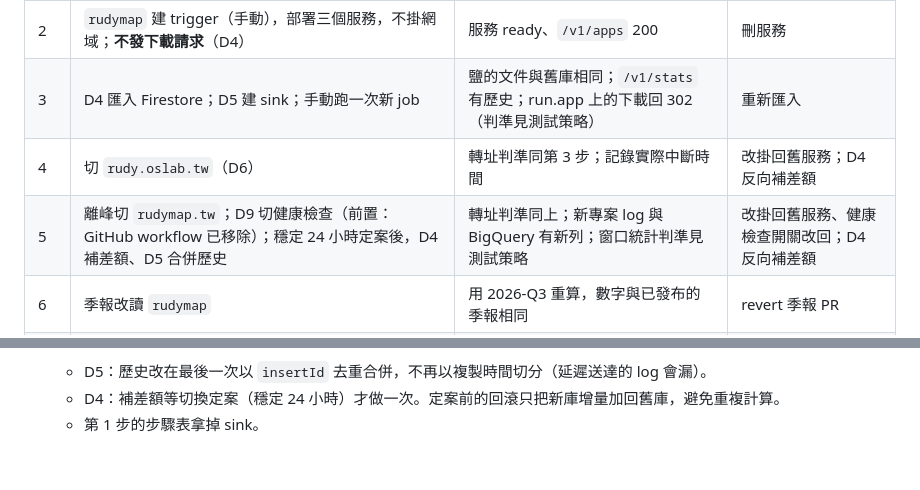
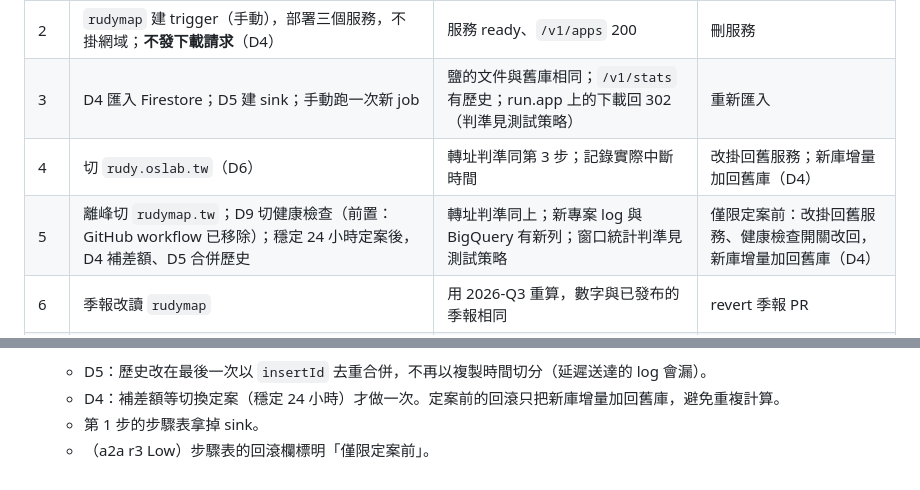
Before and after one commit to outdoorsafetylab/rudy-balancer, a Markdown page: docs/proposal/move_to_rudymap_plan.md, 2 parts joined by grey strips. GitHub-like rendering.

Commit message:
Plan r3: rollback column says before the cutover is final
Co-Authored-By: Claude Opus 5.5 <noreply@anthropic.com>
Claude-Session: https://claude.ai/code/session_013sdxWQenFW2gt9ynkzFEkV

```diff
--- a/docs/proposal/move_to_rudymap_plan.md
+++ b/docs/proposal/move_to_rudymap_plan.md
@@ -132,8 +132,8 @@ Search Console 擁有者，等於合併 PR 就能動到網域控制權（devops
 | 1 | D2 改名舊 root、新 root bootstrap（Director 建 state bucket＋本機 apply）：GitOps 身分、Firestore、AR、服務帳號、secret 容器、BigQuery dataset、job（關閉） | 第二次 plan 為空 | destroy 新 root（Firestore 位置除外，見 D3） |
 | 2 | `rudymap` 建 trigger（手動），部署三個服務，不掛網域；**不發下載請求**（D4） | 服務 ready、`/v1/apps` 200 | 刪服務 |
 | 3 | D4 匯入 Firestore；D5 建 sink；手動跑一次新 job | 鹽的文件與舊庫相同；`/v1/stats` 有歷史；run.app 上的下載回 302（判準見測試策略） | 重新匯入 |
-| 4 | 切 `rudy.oslab.tw`（D6） | 轉址判準同第 3 步；記錄實際中斷時間 | 改掛回舊服務；D4 反向補差額 |
-| 5 | 離峰切 `rudymap.tw`；D9 切健康檢查（前置：GitHub workflow 已移除）；穩定 24 小時定案後，D4 補差額、D5 合併歷史 | 轉址判準同上；新專案 log 與 BigQuery 有新列；窗口統計判準見測試策略 | 改掛回舊服務、健康檢查開關改回；D4 反向補差額 |
+| 4 | 切 `rudy.oslab.tw`（D6） | 轉址判準同第 3 步；記錄實際中斷時間 | 改掛回舊服務；新庫增量加回舊庫（D4） |
+| 5 | 離峰切 `rudymap.tw`；D9 切健康檢查（前置：GitHub workflow 已移除）；穩定 24 小時定案後，D4 補差額、D5 合併歷史 | 轉址判準同上；新專案 log 與 BigQuery 有新列；窗口統計判準見測試策略 | 僅限定案前：改掛回舊服務、健康檢查開關改回，新庫增量加回舊庫（D4） |
 | 6 | 季報改讀 `rudymap` | 用 2026-Q3 重算，數字與已發布的季報相同 | revert 季報 PR |
 | 7 | 觀察 7 天後刪舊（D10） | `outdoorsafetylab` 裡找不到分流器的資源 | 無（刪除不可逆，所以要等 7 天） |
 
@@ -166,3 +166,4 @@ Search Console 擁有者，等於合併 PR 就能動到網域控制權（devops
   - D5：歷史改在最後一次以 `insertId` 去重合併，不再以複製時間切分（延遲送達的 log 會漏）。
   - D4：補差額等切換定案（穩定 24 小時）才做一次。定案前的回滾只把新庫增量加回舊庫，避免重複計算。
   - 第 1 步的步驟表拿掉 sink。
+  - （a2a r3 Low）步驟表的回滾欄標明「僅限定案前」。
```
